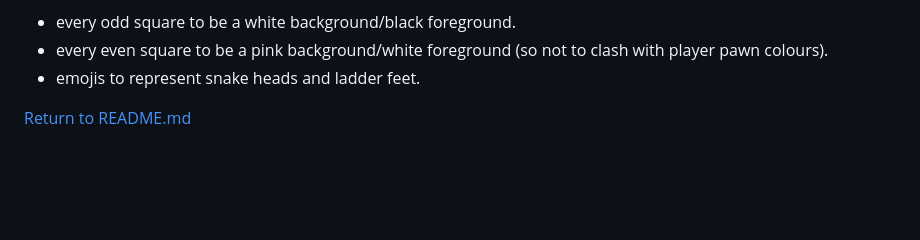
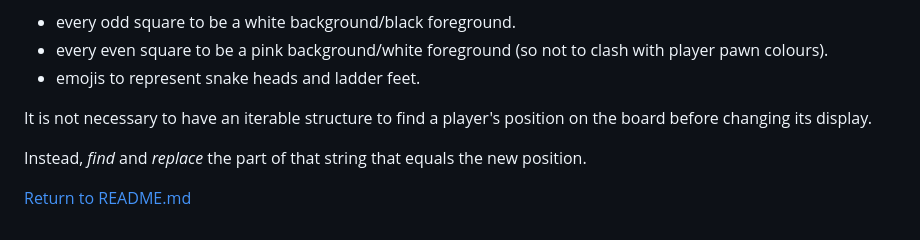
Before and after one commit to Code-Institute-Submissions/StevenWeir038-Snakes-and-Ladders, a Markdown page: TESTING.md, the part around the change. GitHub-like rendering; blank space fills up the shorter version.

```diff
--- a/TESTING.md
+++ b/TESTING.md
@@ -405,5 +405,9 @@ Manish's solution is excellent.  Future embelishments could include displaying:
 - every even square to be a pink background/white foreground (so not to clash with player pawn colours).
 - emojis to represent snake heads and ladder feet.
 
+It is not necessary to have an iterable structure to find a player's position on the board before changing its display.
+
+Instead, *find* and *replace* the part of that string that equals the new position.
+
 
 [Return to README.md](README.md)
```
Also changed, not shown: README.md (+2 -0 lines), assets/images/hero-bg.jpg (renamed from views/hero-bg.jpg), assets/images/snake-favicon.png (added), 2 other files.
